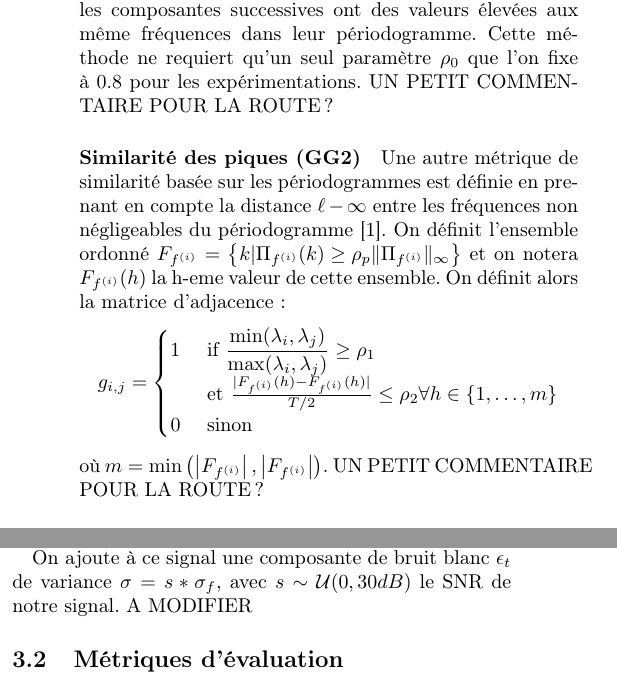
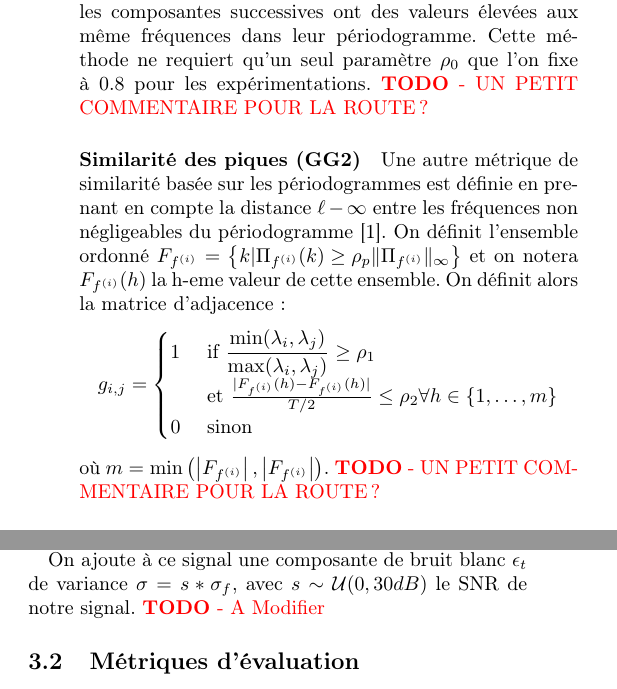
Before and after one commit to tomMoral/grouping, a LaTeX document (grouping.tex): two parts of the columns of page 3 of 4, joined at a grey line, cut so that both start at the same text. Compiled offline with pdfLaTeX.

Commit message:
Clean 3.1.1

```diff
--- a/grouping.tex
+++ b/grouping.tex
@@ -147,7 +146,8 @@ $$où $Z$ est une constante de normalisation telle que le périodogramme ait une
     Une stratégie de regroupement efficace pour extraire les harmoniques exponentiellement modulées \cite{alexandrov_05_auto} utilise une fonction de similarité qui regroupe deux composantes successives $(j, j+1)$ si
     $$
     \frac{1}{2}\max_{0\le k \le L/2}\left(\Pi_{U_j}(k) + \Pi_{U_{j+1}}(k)\right) \ge \rho_0
-    $$pour $\rho_0\in \left[0, 1\right]$. Cette métrique rend compte du fait que les composantes successives ont des valeurs élevées aux même fréquences dans leur périodogramme. Cette méthode ne requiert qu'un seul paramètre $\rho_0$ que l'on fixe à 0.8 pour les expérimentations. UN PETIT COMMENTAIRE POUR LA ROUTE ?
+    $$pour $\rho_0\in \left[0, 1\right]$. Cette métrique rend compte du fait que les composantes successives ont des valeurs élevées aux même fréquences dans leur périodogramme. Cette méthode ne requiert qu'un seul paramètre $\rho_0$ que l'on fixe à 0.8 pour les expérimentations. %TODO
+{\color{red} \textbf{TODO} - UN PETIT COMMENTAIRE POUR LA ROUTE ? }
 % paragraph HG (end)
 
 \paragraph{Similarité des piques (GG2)}\label{par:GG2}
@@ -159,8 +159,10 @@ $$où $Z$ est une constante de normalisation telle que le périodogramme ait une
 	    0 & \text{ sinon}
     \end{cases}
     $$ où $m = \min\left(\left|F_{f^{(i)}}\right|, \left|F_{f^{(i)}}\right|\right)$.
+    %TODO
+{\color{red} \textbf{TODO} - UN PETIT COMMENTAIRE POUR LA ROUTE ?
+}
 % paragraph GG2 (end)
-UN PETIT COMMENTAIRE POUR LA ROUTE ?
 
 \paragraph{K-means spectral (KM)}\label{par:KM}
     La distance entre les périodogrammes peut être utilisée avec l'algorithme des K-moyennes pour former le groupement \cite{alvarez_13_auto}. Ceci est intéressant car le choix des seuils sur les distances entre les composantes d'un groupe est adapté par les K-moyennes. Le choix du nombre de groupes $C$ est un choix critique ici. Une estimation du nombre de groupe peut être faite en estimant le rang de la matrice $\Pi = \begin{bmatrix}\Pi_{U_1}&\dots&\Pi_{U_K}\end{bmatrix}^T$. On calcul les valeurs singulières $\val{\sigma}{K}{\ge}$ de $\Pi$ et on considère $C = \arg\max_k \sigma_k \ge \rho_f \sigma_1$ avec $\rho_f \in \inter$. La similarité vaut alors 1 lorsque les composantes appartiennent au même groupe formé par l'algorithme des K-moyennes.
@@ -239,8 +241,8 @@ Une autre possibilité est de considérer que les composantes ont une importance
     \end{equation} avec des valeurs aléatoires tirées sous les lois $a_i \sim \mathcal U(0, 1)$, $p \sim \mathcal U(0, 5)$, $\displaystyle \phi_i \sim \mathcal U\left(\frac{-\pi}{2}, \frac{\pi}{2}\right)$, $\alpha_i \sim \mathcal U\left(0, \frac{1}{2}\right)$ et $f_i \sim \mathcal U(0, 50Hz)$.
 
     On ajoute à ce signal une composante de bruit blanc $\epsilon_t$ de variance $\sigma = s*\sigma_f$, avec $s \sim \mathcal U(0, 30dB)$ le SNR de notre signal.
-A MODIFIER
-
+%TODO
+{\color{red} \textbf{TODO} - A Modifier }
 % subsection artsig  (end)
 
 \subsection{Métriques d'évaluation}
```
Also changed, not shown: grouping.tex (13 more changed lines).
